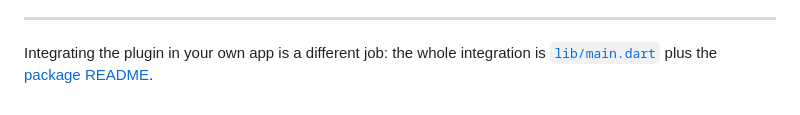
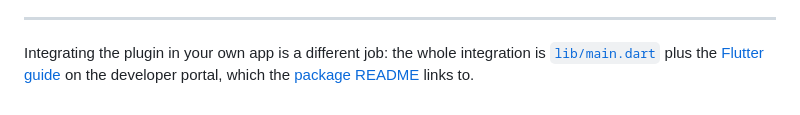
Before and after one commit to paycross/paycross-flutter, a Markdown page: example/README.md, the part around the change. Drawn GitHub-style.

Commit message:
Point the example at the portal, not the trimmed README
The example README called the package README the whole integration. It is
60 lines now, and the integration guide it used to be is the portal.

Claude-Session: https://claude.ai/code/session_01ESYanixFjGbbKEGjgYKeDq

```diff
--- a/example/README.md
+++ b/example/README.md
@@ -598,4 +598,5 @@ through to the hook process.
 
 Integrating the plugin in your own app is a different job: the whole
 integration is [`lib/main.dart`](lib/main.dart) plus the
-[package README](../README.md).
+[Flutter guide](https://docs.pay-cross.com/guides/flutter/) on the developer
+portal, which the [package README](../README.md) links to.
```
